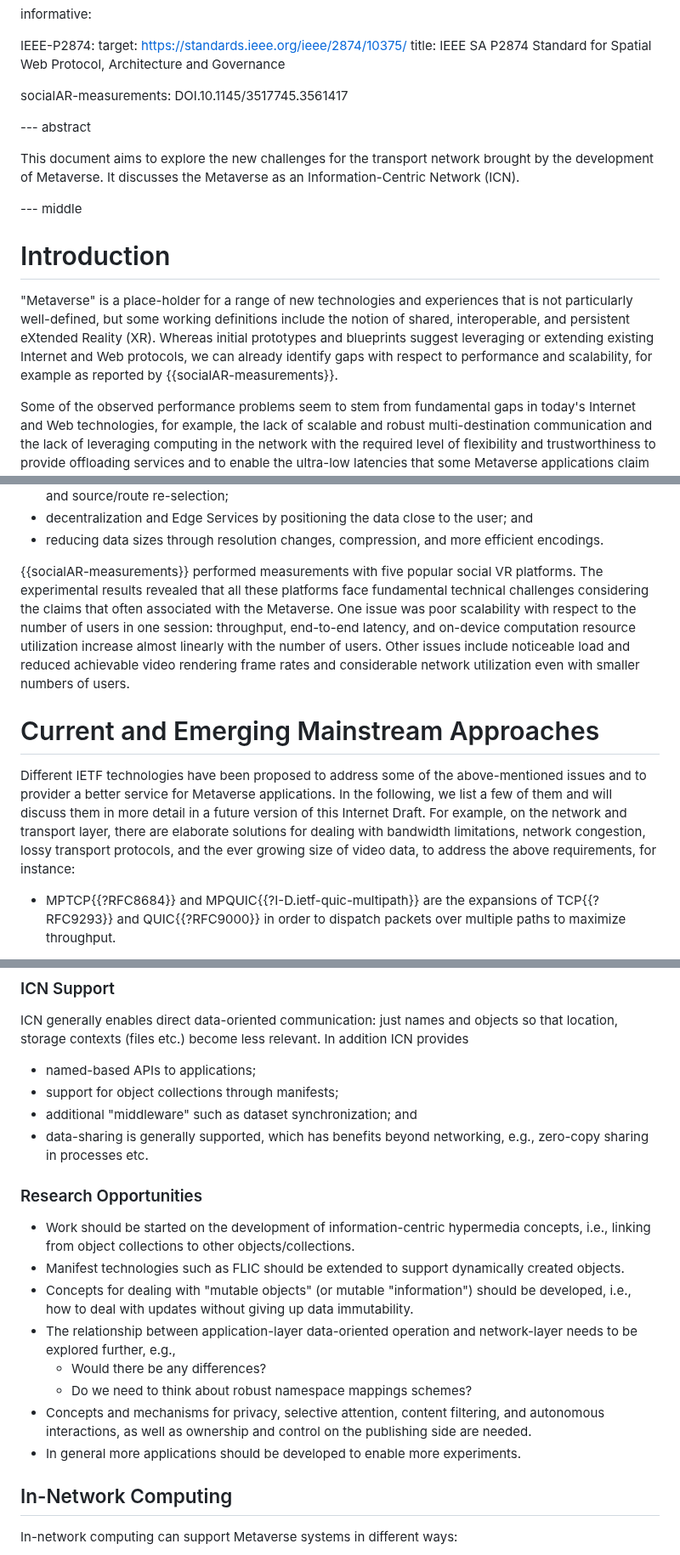
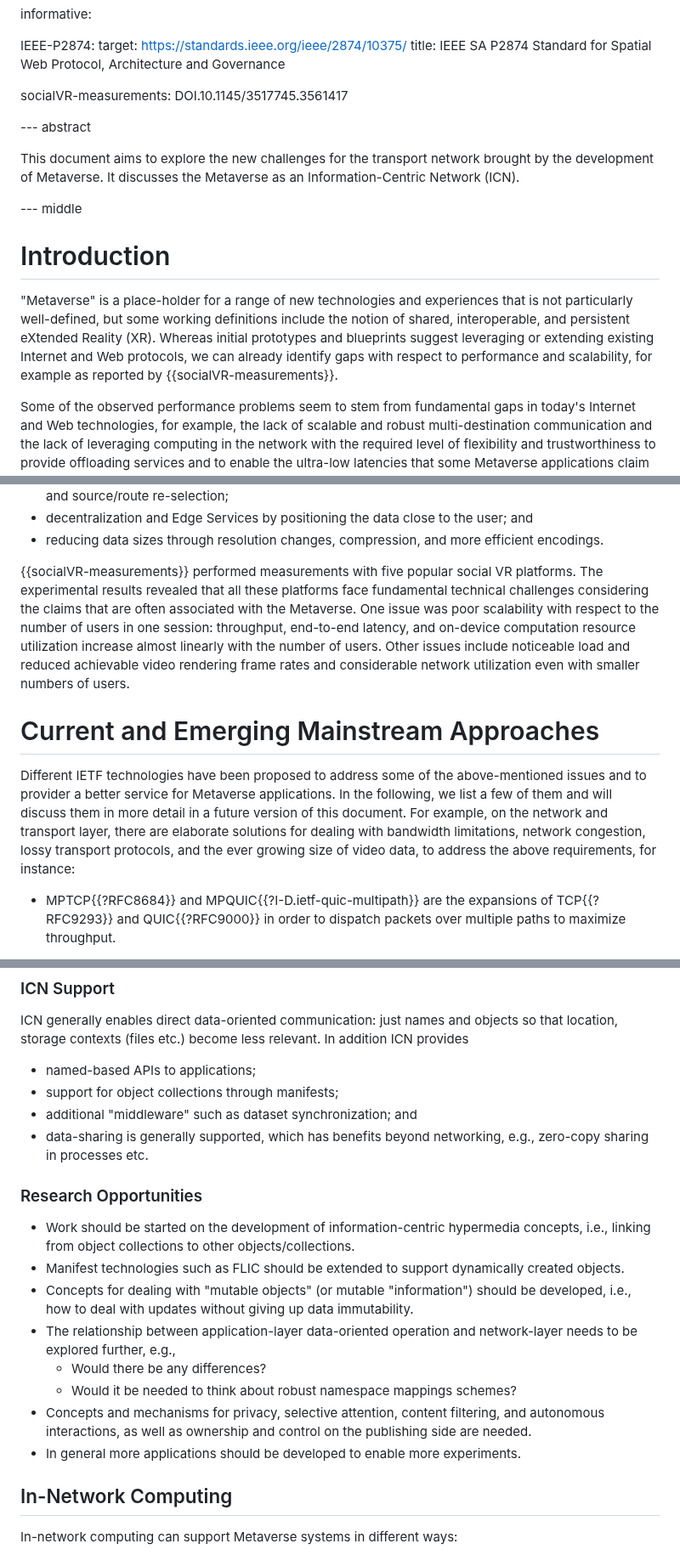
Before and after one commit to giuseppefioccola/draft-fmbk-metaverse, a Markdown page: draft-fmbk-icnrg-metaverse.md, 3 parts joined by grey strips. Shown at 85% size. Drawn GitHub-style.

```diff
--- a/draft-fmbk-icnrg-metaverse.md
+++ b/draft-fmbk-icnrg-metaverse.md
@@ -69,7 +69,7 @@ informative:
      target: https://standards.ieee.org/ieee/2874/10375/
      title: IEEE SA P2874 Standard for Spatial Web Protocol, Architecture and Governance
 
-  socialAR-measurements: DOI.10.1145/3517745.3561417
+  socialVR-measurements: DOI.10.1145/3517745.3561417
 
 --- abstract
 
@@ -87,7 +87,7 @@ definitions include the notion of shared, interoperable, and
 persistent eXtended Reality (XR). Whereas initial prototypes and
 blueprints suggest leveraging or extending existing Internet and Web
 protocols, we can already identify gaps with respect to performance
-and scalability, for example as reported by {{socialAR-measurements}}.
+and scalability, for example as reported by {{socialVR-measurements}}.
 
 Some of the observed performance problems seem to stem from
 fundamental gaps in today's Internet and Web technologies, for
@@ -177,11 +140,10 @@ Some of the requirements are:
 * reducing data sizes through resolution changes, compression, and
   more efficient encodings.
 
-
-{{socialAR-measurements}} performed measurements with five popular
+{{socialVR-measurements}} performed measurements with five popular
 social VR platforms. The experimental results revealed that all these
 platforms face fundamental technical challenges considering the claims
-that often associated with the Metaverse. One issue was poor
+that are often associated with the Metaverse. One issue was poor
 scalability with respect to the number of users in one session:
 throughput, end-to-end latency, and on-device computation resource
 utilization increase almost linearly with the number of users. Other
@@ -189,16 +151,16 @@ issues include noticeable load and reduced achievable video rendering
 frame rates and considerable network utilization even with smaller
 numbers of users.
 
-# Current and Emerging  Mainstream Approaches
+# Current and Emerging Mainstream Approaches
 
 Different IETF technologies have been proposed to address some of the
 above-mentioned issues and to provider a better service for Metaverse
 applications. In the following, we list a few of them and will discuss
-them in more detail in a future version of this Internet Draft. For
-example, on the network and transport layer, there are elaborate
-solutions for dealing with bandwidth limitations, network congestion,
-lossy transport protocols, and the ever growing size of video data, to
-address the above requirements, for instance:
+them in more detail in a future version of this document. For example,
+on the network and transport layer, there are elaborate solutions
+for dealing with bandwidth limitations, network congestion, lossy transport
+protocols, and the ever growing size of video data, to address
+the above requirements, for instance:
 
 * MPTCP{{?RFC8684}} and MPQUIC{{?I-D.ietf-quic-multipath}} are the
   expansions of TCP{{?RFC9293}} and QUIC{{?RFC9000}} in order to
@@ -430,7 +358,6 @@ less relevant. In addition ICN provides
 * data-sharing is generally supported, which has benefits beyond
   networking, e.g., zero-copy sharing in processes etc.
 
-
 ### Research Opportunities
 
 * Work should be started on the development of information-centric
@@ -443,13 +370,12 @@ less relevant. In addition ICN provides
   without giving up data immutability.
 * The relationship between application-layer data-oriented operation
   and network-layer needs to be explored further, e.g.,
-  * Would there be  any differences?
-  * Do we need to think about robust namespace mappings schemes?
+  * Would there be any differences?
+  * Would it be needed to think about robust namespace mappings schemes?
 * Concepts and mechanisms for privacy, selective attention, content
   filtering, and autonomous interactions, as well as ownership and
   control on the publishing side are needed.
 * In general more applications should be developed to enable more experiments.
-
 
 ## In-Network Computing
 
```
Also changed, not shown: other parts of draft-fmbk-icnrg-metaverse.md (+13 -86 lines).
